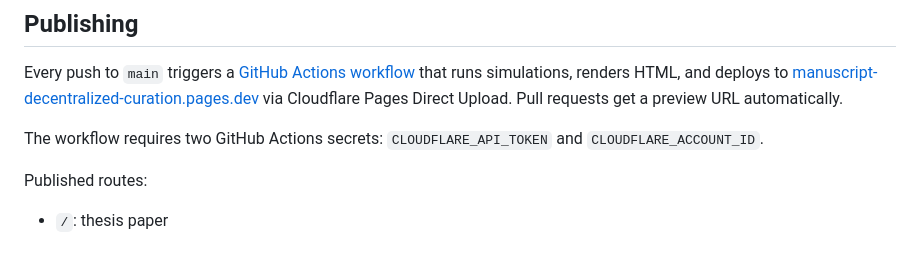
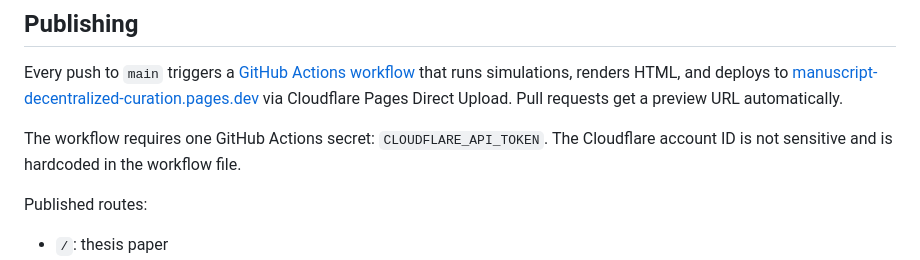
Before and after one commit to 0xferit/manuscript-decentralized-curation, a Markdown page: README.md, the part around the change. Drawn GitHub-style.

Commit message:
docs: correct stale README claim about CLOUDFLARE_ACCOUNT_ID secret
The workflow hardcodes the Cloudflare account ID literal and has never
read `CLOUDFLARE_ACCOUNT_ID` from secrets. Account IDs are not
sensitive (they appear in public dashboard URLs), so hardcoding is
fine; only the README needed updating.

```diff
--- a/README.md
+++ b/README.md
@@ -18,7 +18,7 @@ quarto render                # outputs: thesis + project routes under outputs/,
 
 Every push to `main` triggers a [GitHub Actions workflow](.github/workflows/publish-cloudflare-pages.yml) that runs simulations, renders HTML, and deploys to [manuscript-decentralized-curation.pages.dev](https://manuscript-decentralized-curation.pages.dev) via Cloudflare Pages Direct Upload. Pull requests get a preview URL automatically.
 
-The workflow requires two GitHub Actions secrets: `CLOUDFLARE_API_TOKEN` and `CLOUDFLARE_ACCOUNT_ID`.
+The workflow requires one GitHub Actions secret: `CLOUDFLARE_API_TOKEN`. The Cloudflare account ID is not sensitive and is hardcoded in the workflow file.
 
 Published routes:
 
```
